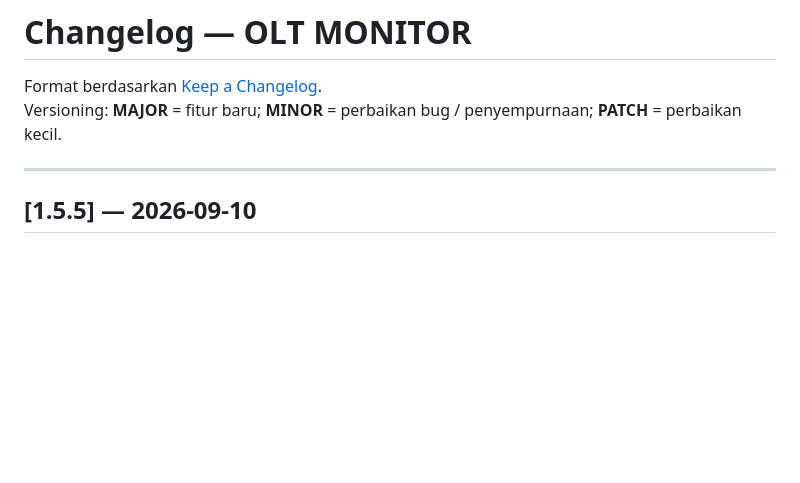
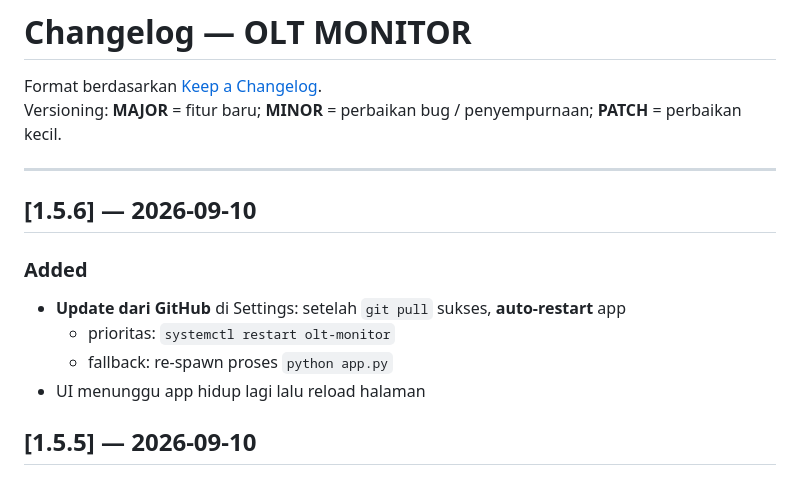
Before and after one commit to agasthanet/olt-monitor, a Markdown page: CHANGELOG.md, the part around the change. GitHub-like rendering; blank space fills up the shorter version.

```diff
--- a/CHANGELOG.md
+++ b/CHANGELOG.md
@@ -4,6 +4,14 @@ Format berdasarkan [Keep a Changelog](https://keepachangelog.com/).
 Versioning: **MAJOR** = fitur baru; **MINOR** = perbaikan bug / penyempurnaan; **PATCH** = perbaikan kecil.
 
 ---
+
+## [1.5.6] — 2026-09-10
+
+### Added
+- **Update dari GitHub** di Settings: setelah `git pull` sukses, **auto-restart** app
+  - prioritas: `systemctl restart olt-monitor`
+  - fallback: re-spawn proses `python app.py`
+- UI menunggu app hidup lagi lalu reload halaman
 
 ## [1.5.5] — 2026-09-10
 
```
